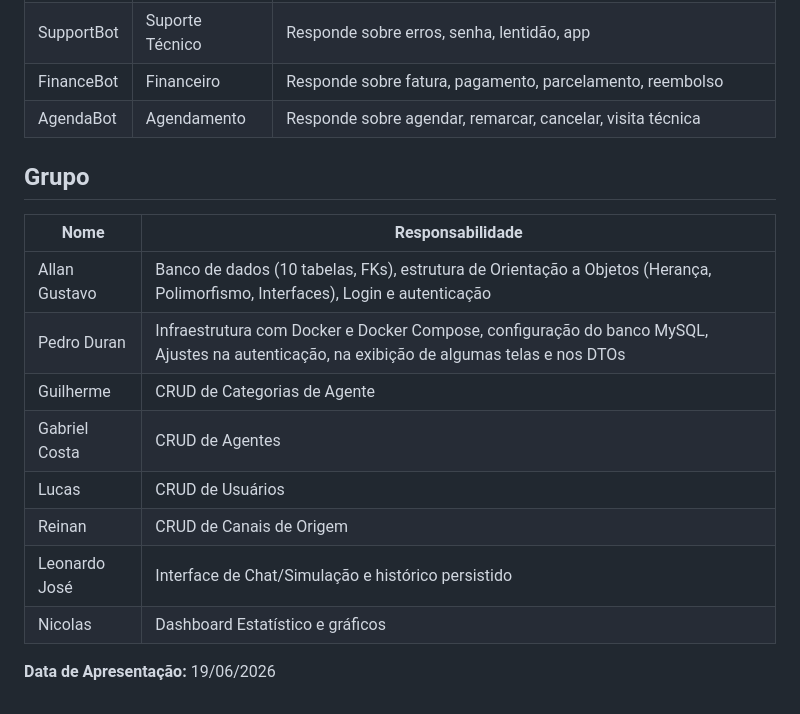
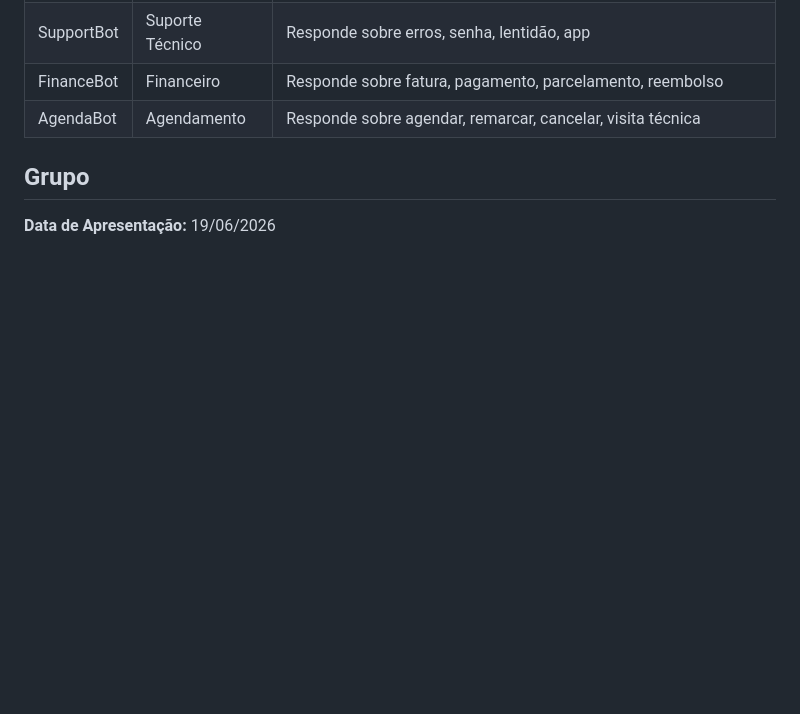
Before and after one commit to Pedro-Duran/trabalho-laboratorio-programacao, a Markdown page: README.md, the part around the change. Rendered like a GitHub page; blank space fills up the shorter version.

Commit message:
Remove team member responsibilities section
Removed team member responsibilities from the README.

```diff
--- a/README.md
+++ b/README.md
@@ -162,15 +162,5 @@ docker compose down
 
 ## Grupo
 
-| Nome | Responsabilidade |
-|---|---|
-| Allan Gustavo | Banco de dados (10 tabelas, FKs), estrutura de Orientação a Objetos (Herança, Polimorfismo, Interfaces), Login e autenticação |
-| Pedro Duran | Infraestrutura com Docker e Docker Compose, configuração do banco MySQL, Ajustes na autenticação, na exibição de algumas telas e nos DTOs |
-| Guilherme | CRUD de Categorias de Agente |
-| Gabriel Costa | CRUD de Agentes |
-| Lucas | CRUD de Usuários |
-| Reinan | CRUD de Canais de Origem |
-| Leonardo José | Interface de Chat/Simulação e histórico persistido |
-| Nicolas | Dashboard Estatístico e gráficos |
 
 **Data de Apresentação:** 19/06/2026
```
